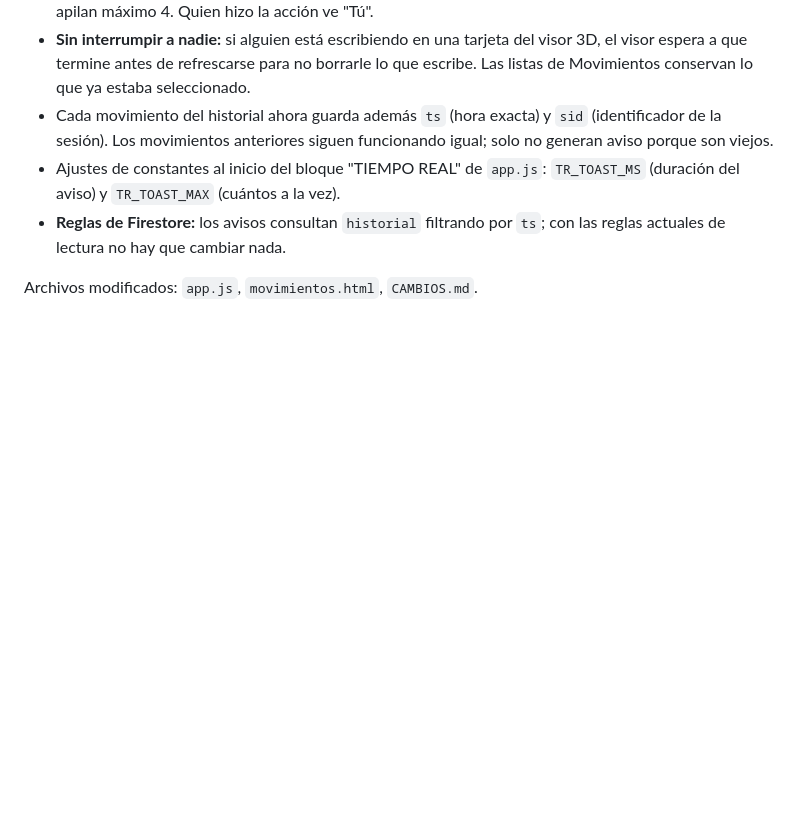
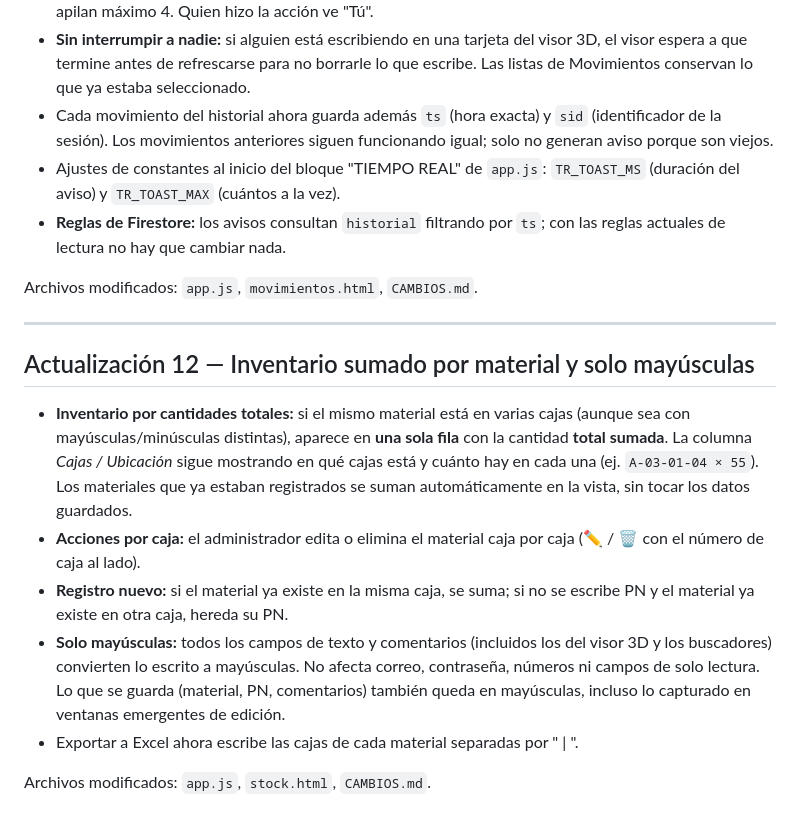
Before and after one commit to FigueroaCoder/InventarioL10TE., a Markdown page: CAMBIOS.md, the part around the change. GitHub-like rendering; blank space fills up the shorter version.

```diff
--- a/CAMBIOS.md
+++ b/CAMBIOS.md
@@ -323,3 +323,26 @@ Arrastrar gira la cámara; la rueda hace zoom.
   con las reglas actuales de lectura no hay que cambiar nada.
 
 Archivos modificados: `app.js`, `movimientos.html`, `CAMBIOS.md`.
+
+---
+
+## Actualización 12 — Inventario sumado por material y solo mayúsculas
+
+- **Inventario por cantidades totales:** si el mismo material está en varias
+  cajas (aunque sea con mayúsculas/minúsculas distintas), aparece en **una sola
+  fila** con la cantidad **total sumada**. La columna *Cajas / Ubicación* sigue
+  mostrando en qué cajas está y cuánto hay en cada una (ej. `A-03-01-04 × 55`).
+  Los materiales que ya estaban registrados se suman automáticamente en la
+  vista, sin tocar los datos guardados.
+- **Acciones por caja:** el administrador edita o elimina el material caja por
+  caja (✏ / 🗑 con el número de caja al lado).
+- **Registro nuevo:** si el material ya existe en la misma caja, se suma; si no
+  se escribe PN y el material ya existe en otra caja, hereda su PN.
+- **Solo mayúsculas:** todos los campos de texto y comentarios (incluidos los
+  del visor 3D y los buscadores) convierten lo escrito a mayúsculas. No afecta
+  correo, contraseña, números ni campos de solo lectura. Lo que se guarda
+  (material, PN, comentarios) también queda en mayúsculas, incluso lo capturado
+  en ventanas emergentes de edición.
+- Exportar a Excel ahora escribe las cajas de cada material separadas por " | ".
+
+Archivos modificados: `app.js`, `stock.html`, `CAMBIOS.md`.
```
